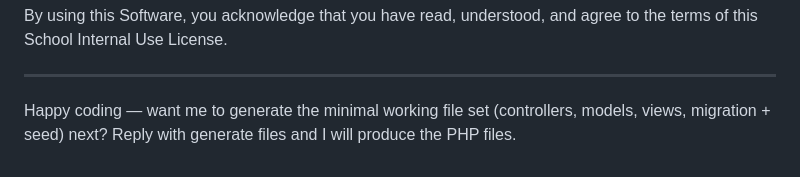
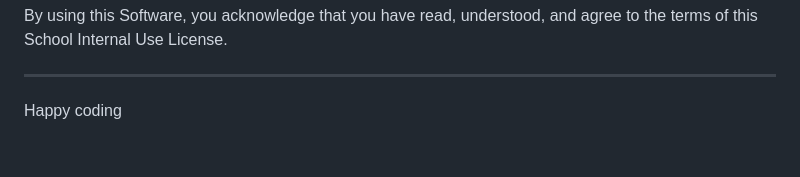
Before and after one commit to brycevdw/skillradar, a Markdown page: README.md, the part around the change. GitHub-like rendering.

```diff
--- a/README.md
+++ b/README.md
@@ -173,4 +173,4 @@ By using this Software, you acknowledge that you have read, understood, and agre
 
 -------------------------------------------------------------------------------
 
-Happy coding — want me to generate the minimal working file set (controllers, models, views, migration + seed) next? Reply with generate files and I will produce the PHP files.
+Happy coding
```
